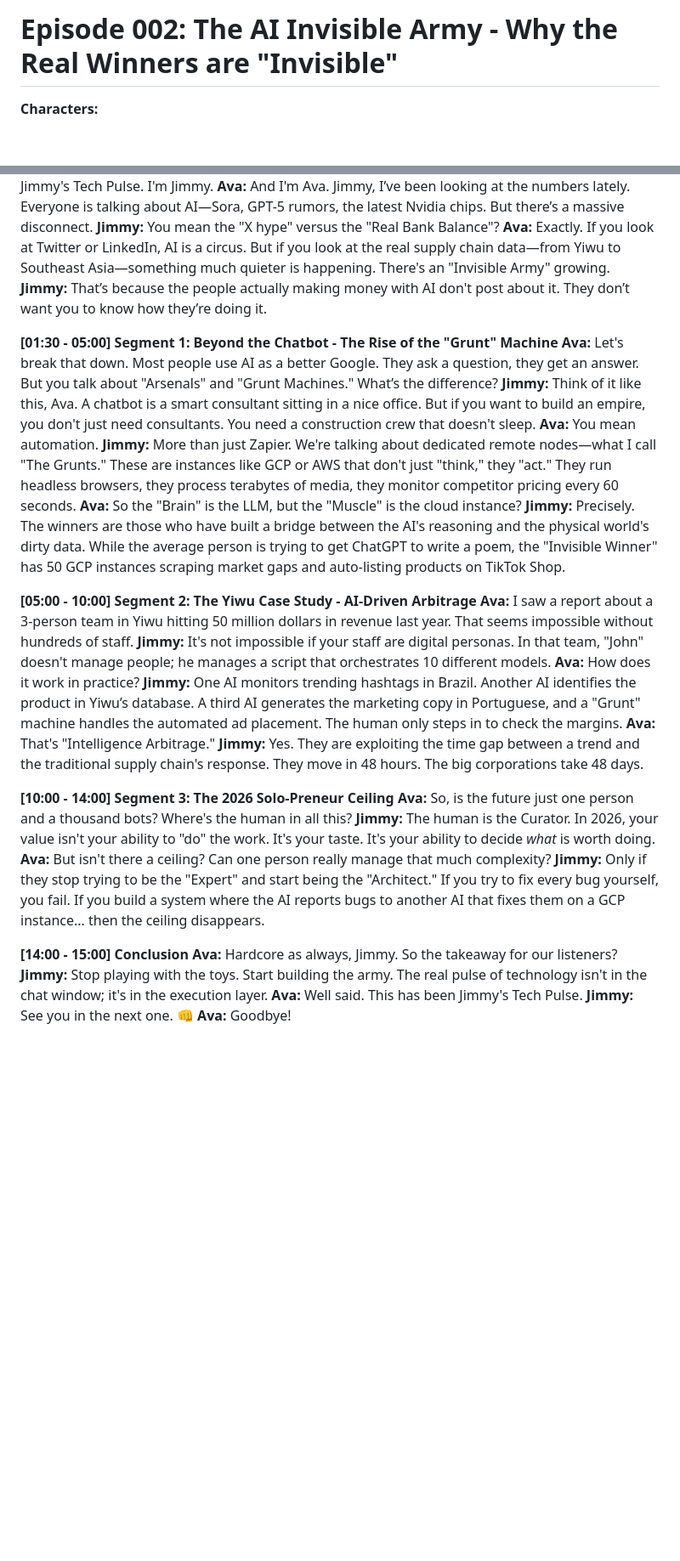
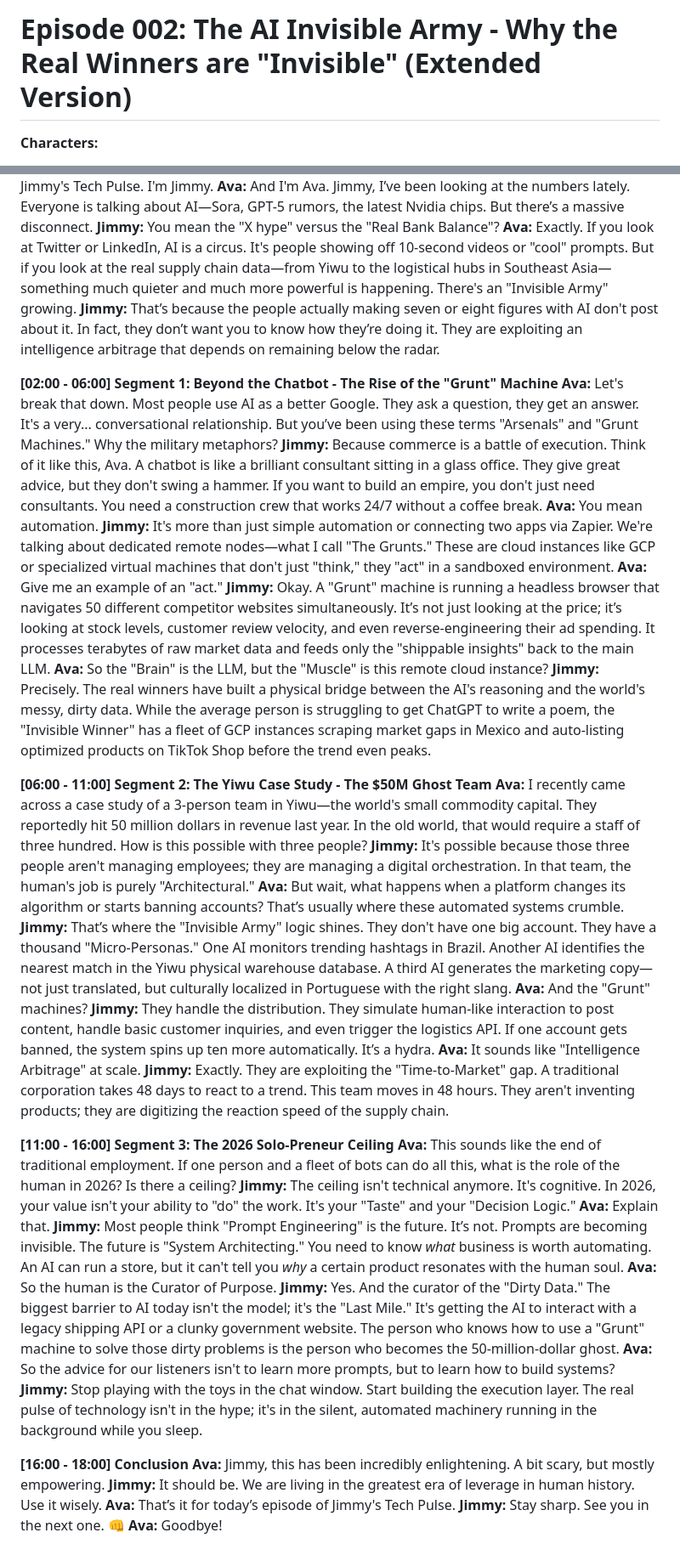
Before and after one commit to Jimmy-J-XY/auto-podcaster, a Markdown page: episode_002_script.md, 2 parts joined by grey strips. Shown at 85% size. Rendered like a GitHub page; blank space fills up the shorter version.

Commit message:
docs: expand script for episode 002 to 18-minute depth

```diff
--- a/episode_002_script.md
+++ b/episode_002_script.md
@@ -1,4 +1,4 @@
-# Episode 002: The AI Invisible Army - Why the Real Winners are "Invisible"
+# Episode 002: The AI Invisible Army - Why the Real Winners are "Invisible" (Extended Version)
 
 **Characters:**
 - **Jimmy:** Deep, authoritative voice (Andrew). Analytical, tech-visionary.
@@ -10,34 +10,42 @@
 **Jimmy:** Hello everyone, and welcome back to Jimmy's Tech Pulse. I'm Jimmy.
 **Ava:** And I'm Ava. Jimmy, I’ve been looking at the numbers lately. Everyone is talking about AI—Sora, GPT-5 rumors, the latest Nvidia chips. But there’s a massive disconnect.
 **Jimmy:** You mean the "X hype" versus the "Real Bank Balance"?
-**Ava:** Exactly. If you look at Twitter or LinkedIn, AI is a circus. But if you look at the real supply chain data—from Yiwu to Southeast Asia—something much quieter is happening. There's an "Invisible Army" growing.
-**Jimmy:** That’s because the people actually making money with AI don't post about it. They don’t want you to know how they’re doing it.
+**Ava:** Exactly. If you look at Twitter or LinkedIn, AI is a circus. It's people showing off 10-second videos or "cool" prompts. But if you look at the real supply chain data—from Yiwu to the logistical hubs in Southeast Asia—something much quieter and much more powerful is happening. There's an "Invisible Army" growing.
+**Jimmy:** That’s because the people actually making seven or eight figures with AI don't post about it. In fact, they don’t want you to know how they’re doing it. They are exploiting an intelligence arbitrage that depends on remaining below the radar.
 
-**[01:30 - 05:00] Segment 1: Beyond the Chatbot - The Rise of the "Grunt" Machine**
-**Ava:** Let's break that down. Most people use AI as a better Google. They ask a question, they get an answer. But you talk about "Arsenals" and "Grunt Machines." What’s the difference?
-**Jimmy:** Think of it like this, Ava. A chatbot is a smart consultant sitting in a nice office. But if you want to build an empire, you don't just need consultants. You need a construction crew that doesn't sleep.
+**[02:00 - 06:00] Segment 1: Beyond the Chatbot - The Rise of the "Grunt" Machine**
+**Ava:** Let's break that down. Most people use AI as a better Google. They ask a question, they get an answer. It's a very... conversational relationship. But you’ve been using these terms "Arsenals" and "Grunt Machines." Why the military metaphors?
+**Jimmy:** Because commerce is a battle of execution. Think of it like this, Ava. A chatbot is like a brilliant consultant sitting in a glass office. They give great advice, but they don't swing a hammer. If you want to build an empire, you don't just need consultants. You need a construction crew that works 24/7 without a coffee break.
 **Ava:** You mean automation.
-**Jimmy:** More than just Zapier. We're talking about dedicated remote nodes—what I call "The Grunts." These are instances like GCP or AWS that don't just "think," they "act." They run headless browsers, they process terabytes of media, they monitor competitor pricing every 60 seconds.
-**Ava:** So the "Brain" is the LLM, but the "Muscle" is the cloud instance?
-**Jimmy:** Precisely. The winners are those who have built a bridge between the AI's reasoning and the physical world's dirty data. While the average person is trying to get ChatGPT to write a poem, the "Invisible Winner" has 50 GCP instances scraping market gaps and auto-listing products on TikTok Shop.
+**Jimmy:** It's more than just simple automation or connecting two apps via Zapier. We're talking about dedicated remote nodes—what I call "The Grunts." These are cloud instances like GCP or specialized virtual machines that don't just "think," they "act" in a sandboxed environment.
+**Ava:** Give me an example of an "act."
+**Jimmy:** Okay. A "Grunt" machine is running a headless browser that navigates 50 different competitor websites simultaneously. It’s not just looking at the price; it’s looking at stock levels, customer review velocity, and even reverse-engineering their ad spending. It processes terabytes of raw market data and feeds only the "shippable insights" back to the main LLM.
+**Ava:** So the "Brain" is the LLM, but the "Muscle" is this remote cloud instance?
+**Jimmy:** Precisely. The real winners have built a physical bridge between the AI's reasoning and the world's messy, dirty data. While the average person is struggling to get ChatGPT to write a poem, the "Invisible Winner" has a fleet of GCP instances scraping market gaps in Mexico and auto-listing optimized products on TikTok Shop before the trend even peaks.
 
-**[05:00 - 10:00] Segment 2: The Yiwu Case Study - AI-Driven Arbitrage**
-**Ava:** I saw a report about a 3-person team in Yiwu hitting 50 million dollars in revenue last year. That seems impossible without hundreds of staff.
-**Jimmy:** It's not impossible if your staff are digital personas. In that team, "John" doesn't manage people; he manages a script that orchestrates 10 different models.
-**Ava:** How does it work in practice?
-**Jimmy:** One AI monitors trending hashtags in Brazil. Another AI identifies the product in Yiwu’s database. A third AI generates the marketing copy in Portuguese, and a "Grunt" machine handles the automated ad placement. The human only steps in to check the margins.
-**Ava:** That's "Intelligence Arbitrage."
-**Jimmy:** Yes. They are exploiting the time gap between a trend and the traditional supply chain's response. They move in 48 hours. The big corporations take 48 days.
+**[06:00 - 11:00] Segment 2: The Yiwu Case Study - The $50M Ghost Team**
+**Ava:** I recently came across a case study of a 3-person team in Yiwu—the world's small commodity capital. They reportedly hit 50 million dollars in revenue last year. In the old world, that would require a staff of three hundred. How is this possible with three people?
+**Jimmy:** It's possible because those three people aren't managing employees; they are managing a digital orchestration. In that team, the human's job is purely "Architectural."
+**Ava:** But wait, what happens when a platform changes its algorithm or starts banning accounts? That’s usually where these automated systems crumble.
+**Jimmy:** That’s where the "Invisible Army" logic shines. They don't have one big account. They have a thousand "Micro-Personas." One AI monitors trending hashtags in Brazil. Another AI identifies the nearest match in the Yiwu physical warehouse database. A third AI generates the marketing copy—not just translated, but culturally localized in Portuguese with the right slang.
+**Ava:** And the "Grunt" machines?
+**Jimmy:** They handle the distribution. They simulate human-like interaction to post content, handle basic customer inquiries, and even trigger the logistics API. If one account gets banned, the system spins up ten more automatically. It’s a hydra.
+**Ava:** It sounds like "Intelligence Arbitrage" at scale.
+**Jimmy:** Exactly. They are exploiting the "Time-to-Market" gap. A traditional corporation takes 48 days to react to a trend. This team moves in 48 hours. They aren't inventing products; they are digitizing the reaction speed of the supply chain.
 
-**[10:00 - 14:00] Segment 3: The 2026 Solo-Preneur Ceiling**
-**Ava:** So, is the future just one person and a thousand bots? Where's the human in all this?
-**Jimmy:** The human is the Curator. In 2026, your value isn't your ability to "do" the work. It's your taste. It's your ability to decide *what* is worth doing.
-**Ava:** But isn't there a ceiling? Can one person really manage that much complexity?
-**Jimmy:** Only if they stop trying to be the "Expert" and start being the "Architect." If you try to fix every bug yourself, you fail. If you build a system where the AI reports bugs to another AI that fixes them on a GCP instance... then the ceiling disappears.
+**[11:00 - 16:00] Segment 3: The 2026 Solo-Preneur Ceiling**
+**Ava:** This sounds like the end of traditional employment. If one person and a fleet of bots can do all this, what is the role of the human in 2026? Is there a ceiling?
+**Jimmy:** The ceiling isn't technical anymore. It's cognitive. In 2026, your value isn't your ability to "do" the work. It's your "Taste" and your "Decision Logic."
+**Ava:** Explain that.
+**Jimmy:** Most people think "Prompt Engineering" is the future. It’s not. Prompts are becoming invisible. The future is "System Architecting." You need to know *what* business is worth automating. An AI can run a store, but it can't tell you *why* a certain product resonates with the human soul.
+**Ava:** So the human is the Curator of Purpose.
+**Jimmy:** Yes. And the curator of the "Dirty Data." The biggest barrier to AI today isn't the model; it's the "Last Mile." It's getting the AI to interact with a legacy shipping API or a clunky government website. The person who knows how to use a "Grunt" machine to solve those dirty problems is the person who becomes the 50-million-dollar ghost.
+**Ava:** So the advice for our listeners isn't to learn more prompts, but to learn how to build systems?
+**Jimmy:** Stop playing with the toys in the chat window. Start building the execution layer. The real pulse of technology isn't in the hype; it's in the silent, automated machinery running in the background while you sleep.
 
-**[14:00 - 15:00] Conclusion**
-**Ava:** Hardcore as always, Jimmy. So the takeaway for our listeners?
-**Jimmy:** Stop playing with the toys. Start building the army. The real pulse of technology isn't in the chat window; it's in the execution layer.
-**Ava:** Well said. This has been Jimmy's Tech Pulse.
-**Jimmy:** See you in the next one. 👊
+**[16:00 - 18:00] Conclusion**
+**Ava:** Jimmy, this has been incredibly enlightening. A bit scary, but mostly empowering.
+**Jimmy:** It should be. We are living in the greatest era of leverage in human history. Use it wisely.
+**Ava:** That’s it for today’s episode of Jimmy's Tech Pulse.
+**Jimmy:** Stay sharp. See you in the next one. 👊
 **Ava:** Goodbye!
```
Also changed, not shown: other parts of episode_002_script.md (+1 -1 lines).
